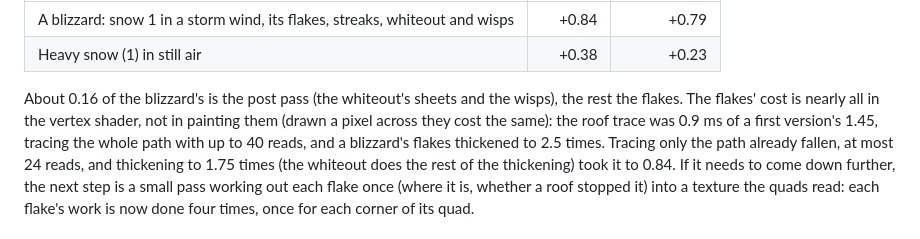
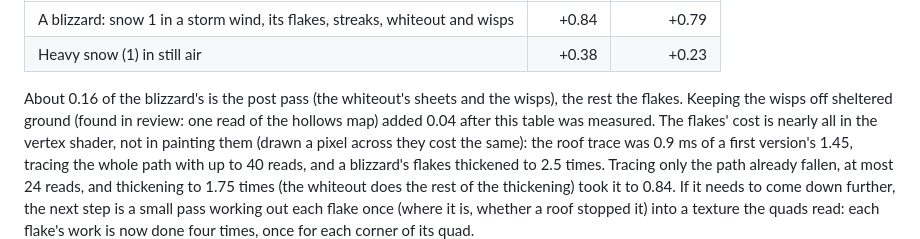
Before and after one commit to CelestialLemon/brush3d-renderer, a Markdown page: docs/PERFORMANCE.md, the part around the change. GitHub-like rendering.

Commit message:
Docs: the wisps' shelter read's cost (#14)
The review's fix keeping the blowing-snow wisps off sheltered ground reads the hollows map once a pixel where
they blow: 0.04 ms on the RX 570 in a blizzard on the farm. Noted under the falling snow's table.

Work done by: claude-opus-5-5

Co-Authored-By: Claude Opus 5.5 <noreply@anthropic.com>

```diff
--- a/docs/PERFORMANCE.md
+++ b/docs/PERFORMANCE.md
@@ -289,7 +289,8 @@ pass, medians of 90 frames; `1080p blizzard` and `1080p heavy snow, calm` in `no
 | A blizzard: snow 1 in a storm wind, its flakes, streaks, whiteout and wisps | +0.84 | +0.79 |
 | Heavy snow (1) in still air | +0.38 | +0.23 |
 
-About 0.16 of the blizzard's is the post pass (the whiteout's sheets and the wisps), the rest the flakes. The flakes'
+About 0.16 of the blizzard's is the post pass (the whiteout's sheets and the wisps), the rest the flakes. Keeping the
+wisps off sheltered ground (found in review: one read of the hollows map) added 0.04 after this table was measured. The flakes'
 cost is nearly all in the vertex shader, not in painting them (drawn a pixel across they cost the same): the roof trace
 was 0.9 ms of a first version's 1.45, tracing the whole path with up to 40 reads, and a blizzard's flakes thickened to
 2.5 times. Tracing only the path already fallen, at most 24 reads, and thickening to 1.75 times (the whiteout does the
```
